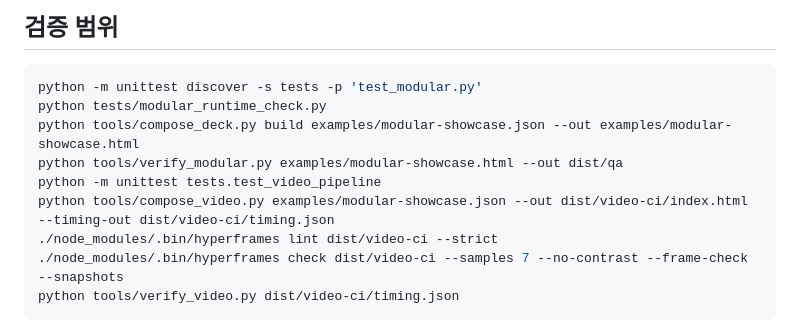
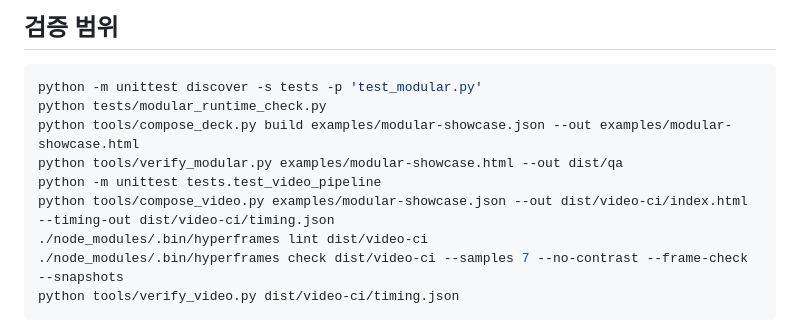
Before and after one commit to coseung2/html-slide, a Markdown page: README.ko.md, the part around the change. Drawn GitHub-style.

Commit message:
Fix HyperFrames lint example

````diff
--- a/README.ko.md
+++ b/README.ko.md
@@ -123,7 +123,7 @@ python tools/compose_deck.py build examples/modular-showcase.json --out examples
 python tools/verify_modular.py examples/modular-showcase.html --out dist/qa
 python -m unittest tests.test_video_pipeline
 python tools/compose_video.py examples/modular-showcase.json --out dist/video-ci/index.html --timing-out dist/video-ci/timing.json
-./node_modules/.bin/hyperframes lint dist/video-ci --strict
+./node_modules/.bin/hyperframes lint dist/video-ci
 ./node_modules/.bin/hyperframes check dist/video-ci --samples 7 --no-contrast --frame-check --snapshots
 python tools/verify_video.py dist/video-ci/timing.json
 ```
````
